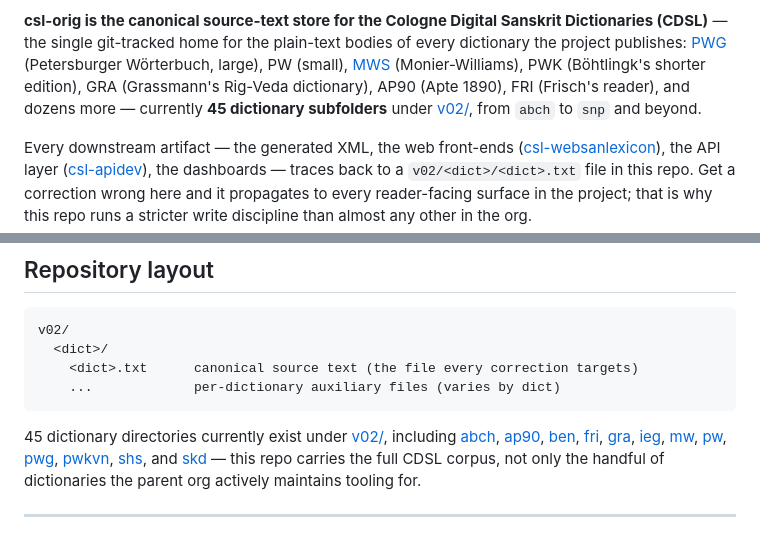
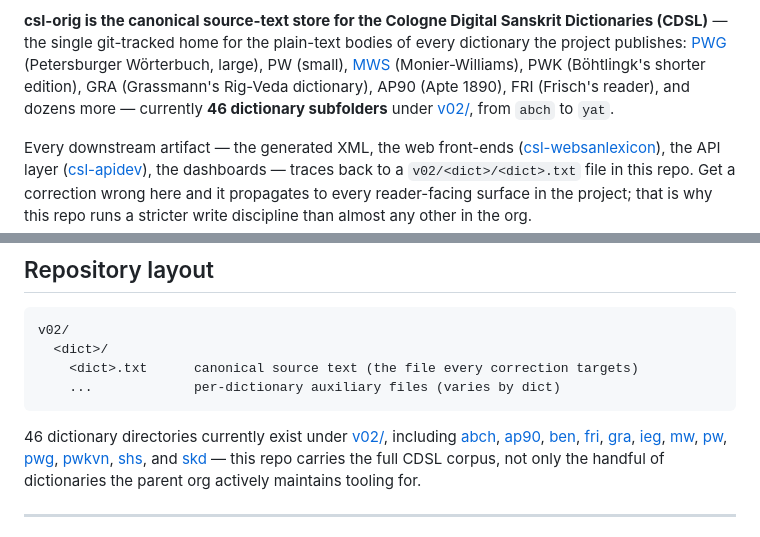
Before and after one commit to sanskrit-lexicon/csl-orig, a Markdown page: README.md, 2 parts joined by grey strips. GitHub-like rendering.

Commit message:
docs(README): truth-pass 05-11-2026 — 46 v02 subfolders (was 45), endpoint abch->yat, issues 33 open/2783 closed as of 05-11-2026 (was 30/2777 as of 11-07), Created header corrected to git first-commit 06-05-2026; README-only regular PR, no dictionary text touched (#2906)

````diff
--- a/README.md
+++ b/README.md
@@ -8,9 +8,9 @@ every dictionary the project publishes: [PWG](https://github.com/sanskrit-lexico
 (Petersburger Wörterbuch, large), PW (small), [MWS](https://github.com/sanskrit-lexicon/MWS)
 (Monier-Williams), PWK (Böhtlingk's shorter edition), GRA (Grassmann's
 Rig-Veda dictionary), AP90 (Apte 1890), FRI (Frisch's reader), and dozens more
-— currently **45 dictionary subfolders** under
+— currently **46 dictionary subfolders** under
 [v02/](https://github.com/sanskrit-lexicon/csl-orig/tree/main/v02), from `abch`
-to `snp` and beyond.
+to `yat`.
 
 Every downstream artifact — the generated XML, the web front-ends
 ([csl-websanlexicon](https://github.com/sanskrit-lexicon/csl-websanlexicon)),
@@ -87,7 +87,7 @@ v02/
     ...             per-dictionary auxiliary files (varies by dict)
 ```
 
-45 dictionary directories currently exist under
+46 dictionary directories currently exist under
 [v02/](https://github.com/sanskrit-lexicon/csl-orig/tree/main/v02), including
 [abch](https://github.com/sanskrit-lexicon/csl-orig/tree/main/v02/abch),
 [ap90](https://github.com/sanskrit-lexicon/csl-orig/tree/main/v02/ap90),
````
Also changed, not shown: other parts of README.md (+2 -2 lines).
